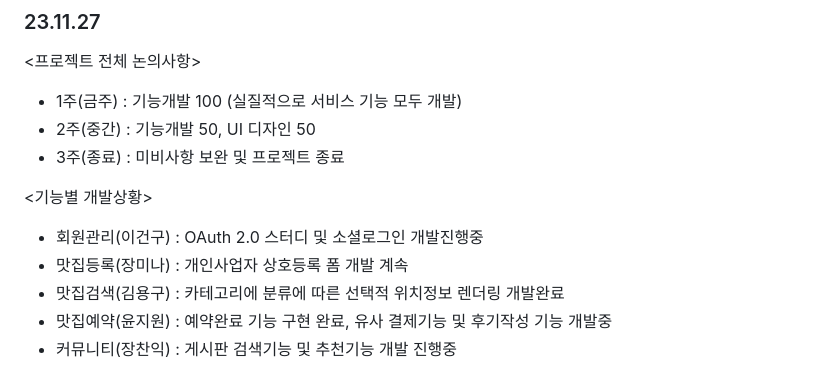
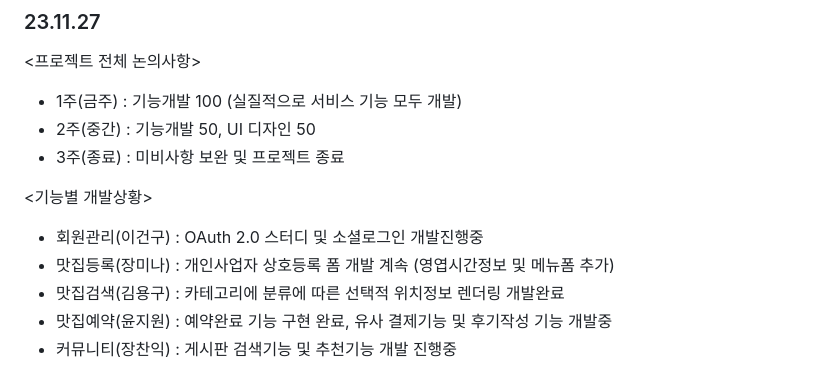
Before and after one commit to IT-Arcademy-Project-0001/Restaurant, a Markdown page: 회의록.md, the part around the change. Drawn GitHub-style.

```diff
--- a/회의록.md
+++ b/회의록.md
@@ -120,7 +120,7 @@ and the repository exists.
 
 <기능별 개발상황>
 - 회원관리(이건구) : OAuth 2.0 스터디 및 소셜로그인 개발진행중
-- 맛집등록(장미나) : 개인사업자 상호등록 폼 개발 계속
+- 맛집등록(장미나) : 개인사업자 상호등록 폼 개발 계속 (영엽시간정보 및 메뉴폼 추가)
 - 맛집검색(김용구) : 카테고리에 분류에 따른 선택적 위치정보 렌더링 개발완료
 - 맛집예약(윤지원) : 예약완료 기능 구현 완료, 유사 결제기능 및 후기작성 기능 개발중
 - 커뮤니티(장찬익) : 게시판 검색기능 및 추천기능 개발 진행중
```
